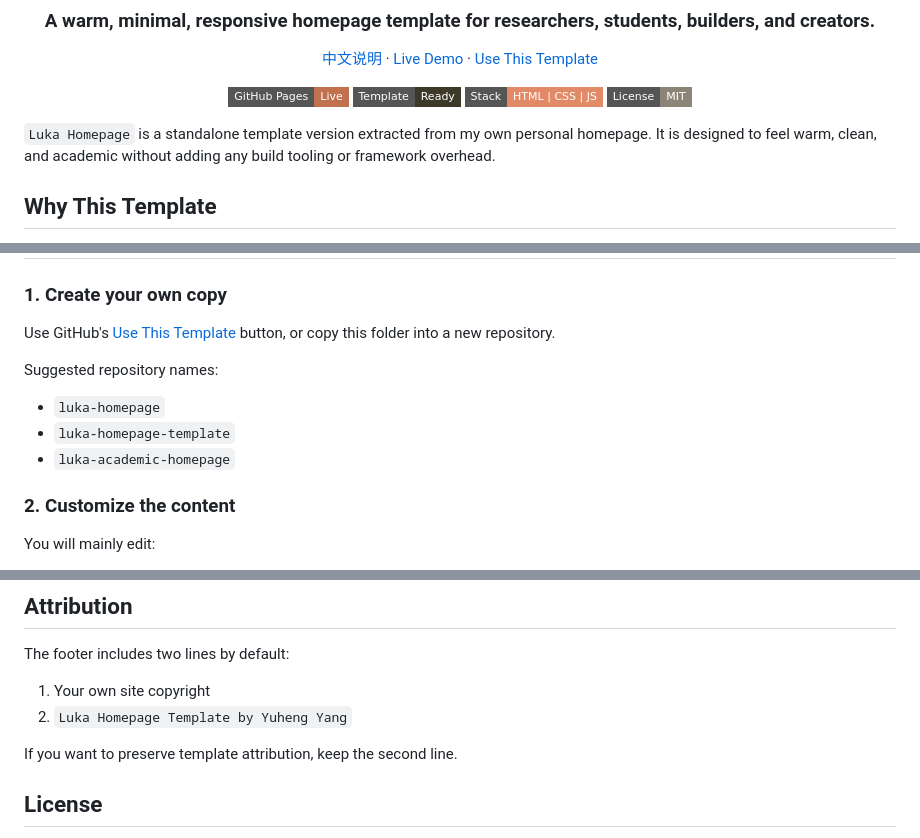
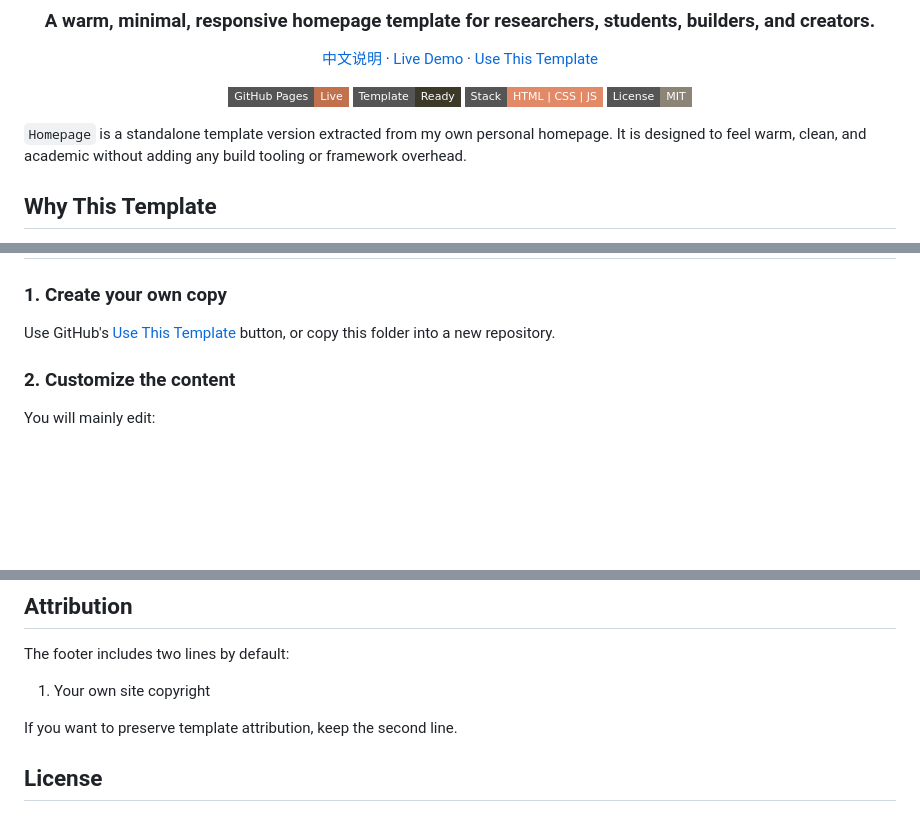
Before and after one commit to shdejavu/homepage, a Markdown page: README.md, 3 parts joined by grey strips. Rendered like a GitHub page; badges without logos; blank space fills up the shorter version.

```diff
--- a/README.md
+++ b/README.md
@@ -13,7 +13,7 @@
 
 </div>
 
-`Luka Homepage` is a standalone template version extracted from my own personal homepage. It is designed to feel warm, clean, and academic without adding any build tooling or framework overhead.
+`Homepage` is a standalone template version extracted from my own personal homepage. It is designed to feel warm, clean, and academic without adding any build tooling or framework overhead.
 
 ## Why This Template
 
@@ -38,12 +38,6 @@
 ### 1. Create your own copy
 
 Use GitHub's [Use This Template](https://github.com/wzsyyh/luka-homepage-template/generate) button, or copy this folder into a new repository.
-
-Suggested repository names:
-
-- `luka-homepage`
-- `luka-homepage-template`
-- `luka-academic-homepage`
 
 ### 2. Customize the content
 
@@ -98,7 +92,6 @@ You will mainly edit:
 The footer includes two lines by default:
 
 1. Your own site copyright
-2. `Luka Homepage Template by Yuheng Yang`
 
 If you want to preserve template attribution, keep the second line.
 
```
